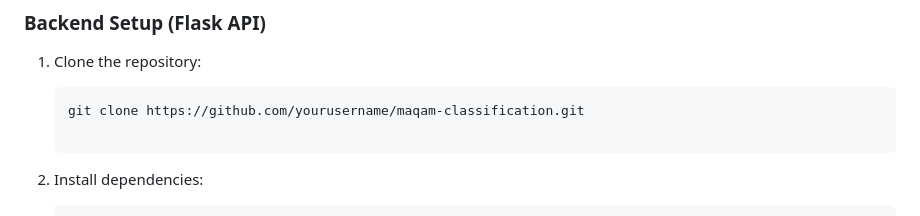
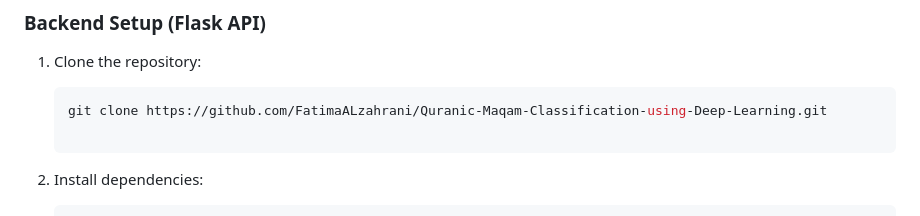
Before and after one commit to FatimaALzahrani/Quranic-Maqam-Classification-using-Deep-Learning, a Markdown page: README.md, the part around one of its changes. Rendered like a GitHub page.

````diff
--- a/README.md
+++ b/README.md
@@ -81,7 +83,7 @@ You can find the model training code in this Google Colab notebook:
 1. Clone the repository:
 
    ```bash
-   git clone https://github.com/yourusername/maqam-classification.git
+   git clone https://github.com/FatimaALzahrani/Quranic-Maqam-Classification-using-Deep-Learning.git
 
    ```
 
````
Also changed, not shown: other parts of README.md (+3 -1 lines).
